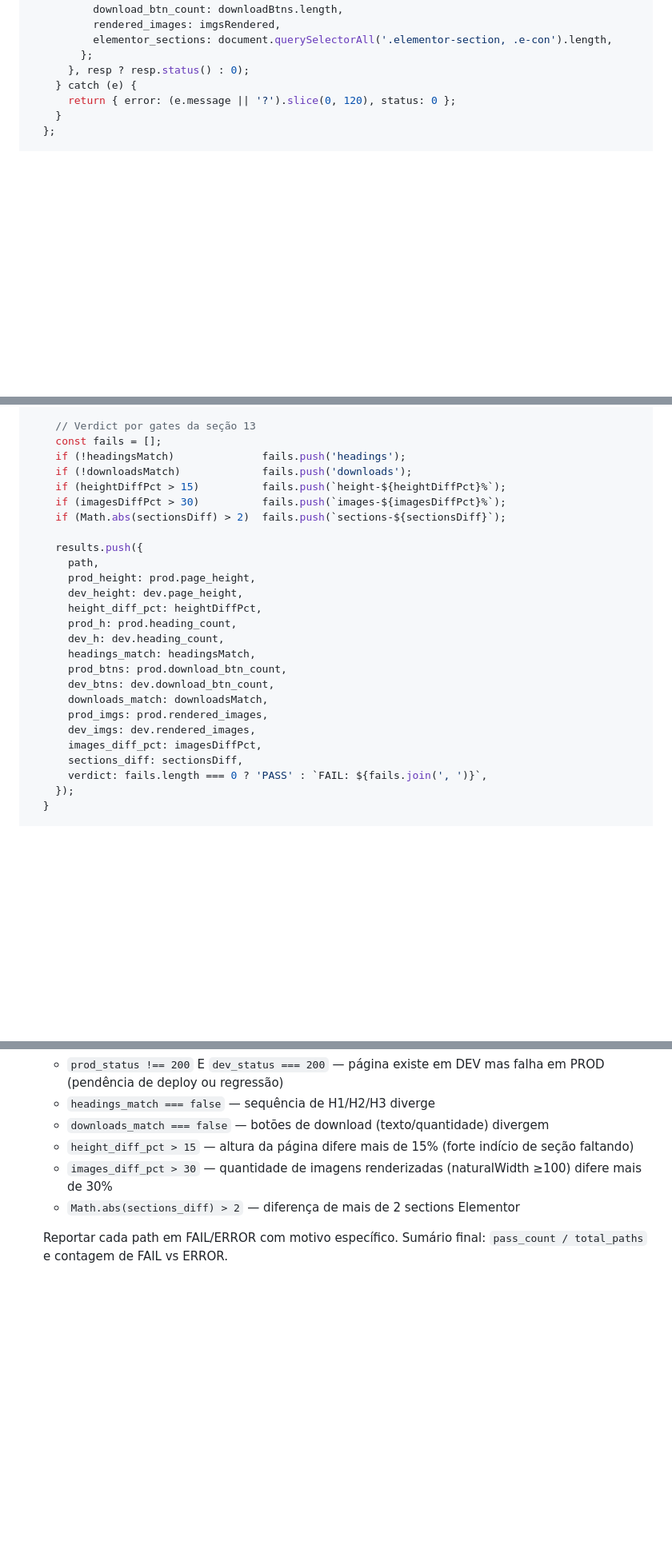
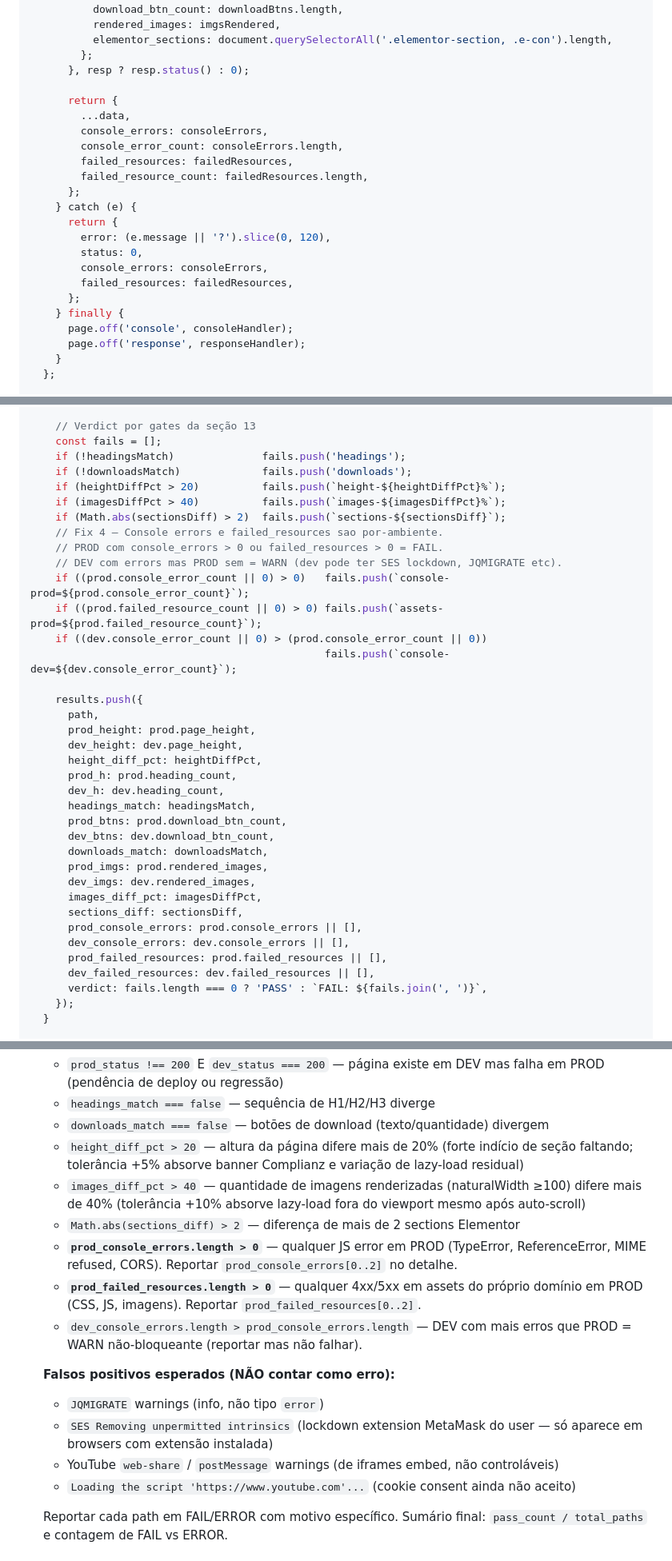
Before and after one commit to Bureau-IT/concertacaoamazonia, a Markdown page: .claude/commands/smoke.md, 3 parts joined by grey strips. Shown at 80% size. GitHub-like rendering; blank space fills up the shorter version.

```diff
--- a/.claude/commands/smoke.md
+++ b/.claude/commands/smoke.md
@@ -344,8 +404,24 @@ async (page) => {
           elementor_sections: document.querySelectorAll('.elementor-section, .e-con').length,
         };
       }, resp ? resp.status() : 0);
+
+      return {
+        ...data,
+        console_errors: consoleErrors,
+        console_error_count: consoleErrors.length,
+        failed_resources: failedResources,
+        failed_resource_count: failedResources.length,
+      };
     } catch (e) {
-      return { error: (e.message || '?').slice(0, 120), status: 0 };
+      return {
+        error: (e.message || '?').slice(0, 120),
+        status: 0,
+        console_errors: consoleErrors,
+        failed_resources: failedResources,
+      };
+    } finally {
+      page.off('console', consoleHandler);
+      page.off('response', responseHandler);
     }
   };
 
@@ -376,9 +452,16 @@ async (page) => {
     const fails = [];
     if (!headingsMatch)              fails.push('headings');
     if (!downloadsMatch)             fails.push('downloads');
-    if (heightDiffPct > 15)          fails.push(`height-${heightDiffPct}%`);
-    if (imagesDiffPct > 30)          fails.push(`images-${imagesDiffPct}%`);
+    if (heightDiffPct > 20)          fails.push(`height-${heightDiffPct}%`);
+    if (imagesDiffPct > 40)          fails.push(`images-${imagesDiffPct}%`);
     if (Math.abs(sectionsDiff) > 2)  fails.push(`sections-${sectionsDiff}`);
+    // Fix 4 — Console errors e failed_resources sao por-ambiente.
+    // PROD com console_errors > 0 ou failed_resources > 0 = FAIL.
+    // DEV com errors mas PROD sem = WARN (dev pode ter SES lockdown, JQMIGRATE etc).
+    if ((prod.console_error_count || 0) > 0)   fails.push(`console-prod=${prod.console_error_count}`);
+    if ((prod.failed_resource_count || 0) > 0) fails.push(`assets-prod=${prod.failed_resource_count}`);
+    if ((dev.console_error_count || 0) > (prod.console_error_count || 0))
+                                               fails.push(`console-dev=${dev.console_error_count}`);
 
     results.push({
       path,
@@ -395,6 +478,10 @@ async (page) => {
       dev_imgs: dev.rendered_images,
       images_diff_pct: imagesDiffPct,
       sections_diff: sectionsDiff,
+      prod_console_errors: prod.console_errors || [],
+      dev_console_errors: dev.console_errors || [],
+      prod_failed_resources: prod.failed_resources || [],
+      dev_failed_resources: dev.failed_resources || [],
       verdict: fails.length === 0 ? 'PASS' : `FAIL: ${fails.join(', ')}`,
     });
   }
@@ -538,9 +625,18 @@ Cache column: prefere `cf_cache_status`, fallback para `wp_rocket_cache` ou `x_c
     - `prod_status !== 200` E `dev_status === 200` — página existe em DEV mas falha em PROD (pendência de deploy ou regressão)
     - `headings_match === false` — sequência de H1/H2/H3 diverge
     - `downloads_match === false` — botões de download (texto/quantidade) divergem
-    - `height_diff_pct > 15` — altura da página difere mais de 15% (forte indício de seção faltando)
-    - `images_diff_pct > 30` — quantidade de imagens renderizadas (naturalWidth ≥100) difere mais de 30%
+    - `height_diff_pct > 20` — altura da página difere mais de 20% (forte indício de seção faltando; tolerância +5% absorve banner Complianz e variação de lazy-load residual)
+    - `images_diff_pct > 40` — quantidade de imagens renderizadas (naturalWidth ≥100) difere mais de 40% (tolerância +10% absorve lazy-load fora do viewport mesmo após auto-scroll)
     - `Math.abs(sections_diff) > 2` — diferença de mais de 2 sections Elementor
+    - **`prod_console_errors.length > 0`** — qualquer JS error em PROD (TypeError, ReferenceError, MIME refused, CORS). Reportar `prod_console_errors[0..2]` no detalhe.
+    - **`prod_failed_resources.length > 0`** — qualquer 4xx/5xx em assets do próprio domínio em PROD (CSS, JS, imagens). Reportar `prod_failed_resources[0..2]`.
+    - `dev_console_errors.length > prod_console_errors.length` — DEV com mais erros que PROD = WARN não-bloqueante (reportar mas não falhar).
+
+    **Falsos positivos esperados (NÃO contar como erro):**
+    - `JQMIGRATE` warnings (info, não tipo `error`)
+    - `SES Removing unpermitted intrinsics` (lockdown extension MetaMask do user — só aparece em browsers com extensão instalada)
+    - YouTube `web-share` / `postMessage` warnings (de iframes embed, não controláveis)
+    - `Loading the script 'https://www.youtube.com'...` (cookie consent ainda não aceito)
 
     Reportar cada path em FAIL/ERROR com motivo específico. Sumário final: `pass_count / total_paths` e contagem de FAIL vs ERROR.
 
```
Also changed, not shown: other parts of .claude/commands/smoke.md (+63 -3 lines).
